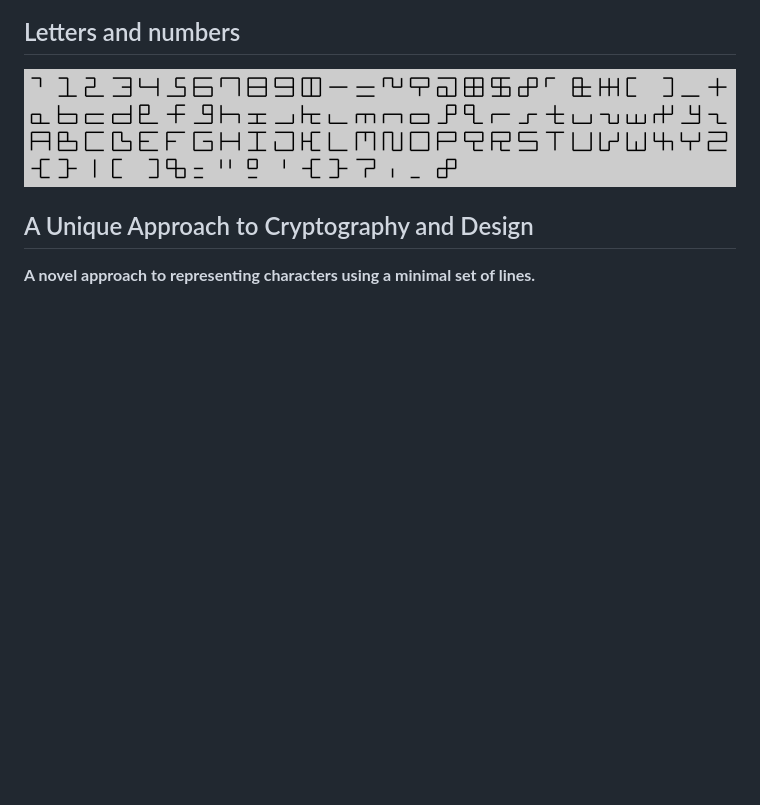
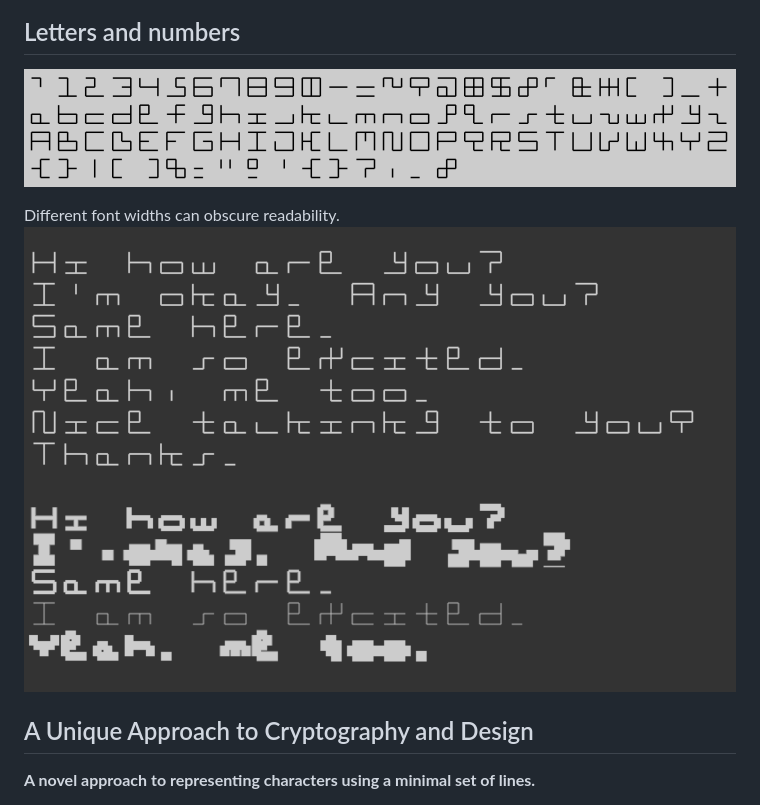
Before and after one commit to herbowicz/12-Bit, a Markdown page: README.md, the part around the change. GitHub-like rendering; pictures changed too: font-width.png (added); blank space fills up the shorter version.

Commit message:
diff font widths

```diff
--- a/README.md
+++ b/README.md
@@ -9,6 +9,9 @@ With this concept in mind, out of 2^12 = 4096 signs available, only some were ca
 
 ## Letters and numbers
 ![alt text](signs.png)
+
+Different font widths can obscure readability.
+![alt text](font-width.png)
 
 ## A Unique Approach to Cryptography and Design
 
```
